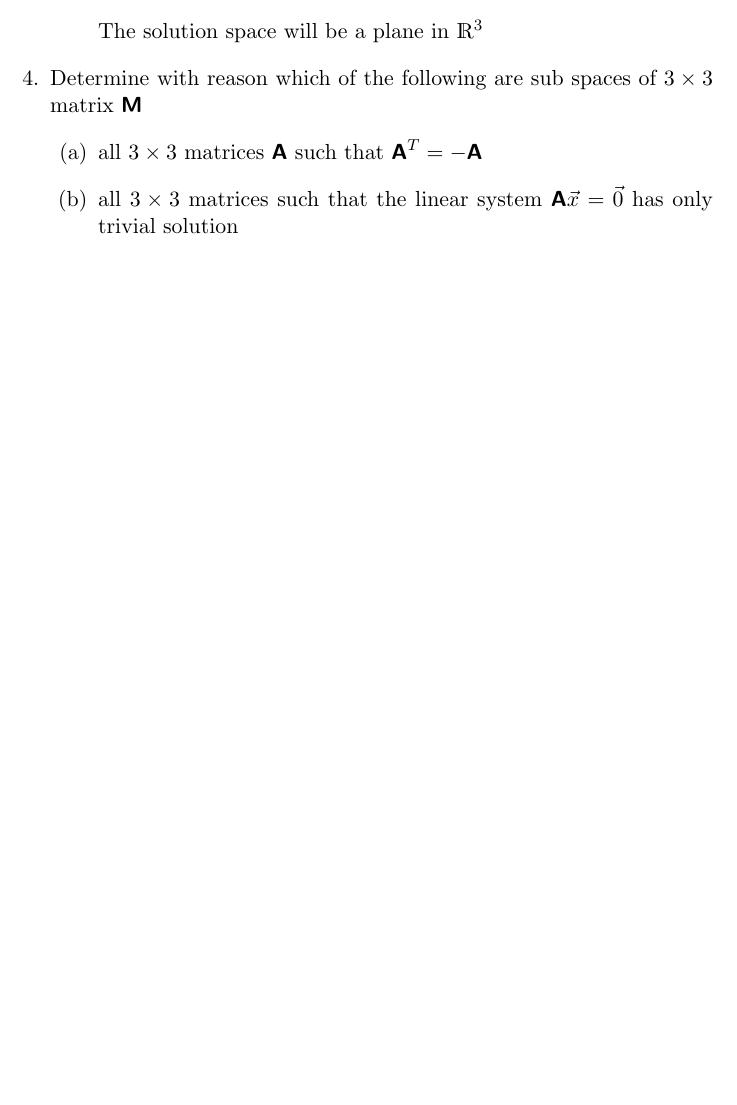
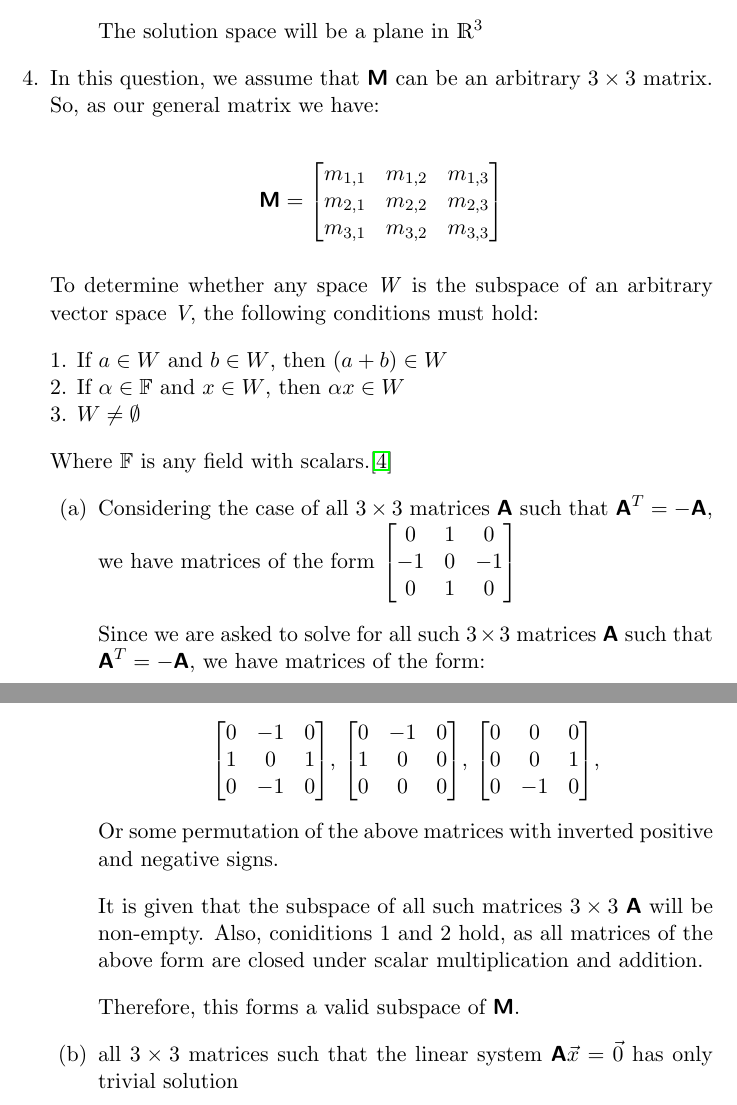
Before and after one commit to estineali/Linear-Algebra, a LaTeX problem sheet (assignment2/Solution.tex): part of page 7 of 16 before the commit and two parts of pages 7 and 8 of 16 after it, the two joined at a grey line, cut so that both start at the same text, the shorter picture padded with empty space. Compiled offline with pdfLaTeX.

Commit message:
Question 4 part a, updated references

```diff
--- a/assignment2/Solution.tex
+++ b/assignment2/Solution.tex
@@ -337,9 +337,57 @@ The last column can be written as a linear combination of the other 3 vectors, i
 
 \end{enumerate}
 
-\item Determine with reason which of the following are sub spaces of $3 \times 3$ matrix $\mat M$
+\item In this question, we assume that $\mat{M}$ can be an arbitrary $3 \times 3$ matrix. So, as our general matrix we have:
+
+\begin{equation*}
+    \mat{M} =
+    \begin{bmatrix}
+    m_{1,1} & m_{1,2} & m_{1,3} \\
+    m_{2,1} & m_{2,2} & m_{2,3} \\
+    m_{3,1} & m_{3,2} & m_{3,3} \\
+    \end{bmatrix}
+\end{equation*}
+
+To determine whether any space \textit{W} is the subspace of an arbitrary vector space \textit{V}, the following conditions must hold:
+
+
+    1. If $a \in W$ and $b \in W$, then $(a+b) \in W$ \\
+    2. If $\alpha \in \mathbb{F}$ and $x \in W$, then $\alpha x \in W$ \\
+    3. $W \neq \emptyset$
+
+Where $\mathbb{F}$ is any field with scalars.\cite{SubSpaces}
+
 \begin{enumerate}[label=(\alph*)]
-\item all $3 \times 3$ matrices $\mat A$ such that $\mat A^T = -\mat A$
+\item Considering the case of all $3 \times 3$ matrices $\mat A$ such that $\mat A^T = -\mat A$, we have matrices of the form $\begin{bmatrix}
+0 & 1 & 0 \\
+-1 & 0 & -1 \\
+0 & 1 & 0 \\
+\end{bmatrix}$
+
+Since we are asked to solve for all such $3 \times 3$ matrices $\mat{A}$ such that $\mat A^T = -\mat A$, we have matrices of the form:
+    \begin{center}
+    $\begin{bmatrix}
+    0 & -1 & 0 \\
+    1 & 0 & 1 \\
+    0 & -1 & 0 \\
+    \end{bmatrix}$,
+    $\begin{bmatrix}
+    0 & -1 & 0 \\
+    1 & 0 & 0 \\
+    0 & 0 & 0 \\
+    \end{bmatrix}$,
+        $\begin{bmatrix}
+    0 & 0 & 0 \\
+    0 & 0 & 1 \\
+    0 & -1 & 0 \\
+    \end{bmatrix}$,
+        \end{center}
+
+    Or some permutation of the above matrices with inverted positive and negative signs.
+
+    It is given that the subspace of all such matrices $3 \times 3$ $\mat{A}$ will be non-empty. Also, coniditions $1$ and $2$ hold, as all matrices of the above form are closed under scalar multiplication and addition.
+
+    Therefore, this forms a valid subspace of $\mat{M}$.
 \item all $3 \times 3$ matrices such that the linear system $\mat A \vec x = \vec 0$ has only trivial solution
 \end{enumerate}
 
```
Also changed, not shown: assignment2/Solution.tex (5 more changed lines).
